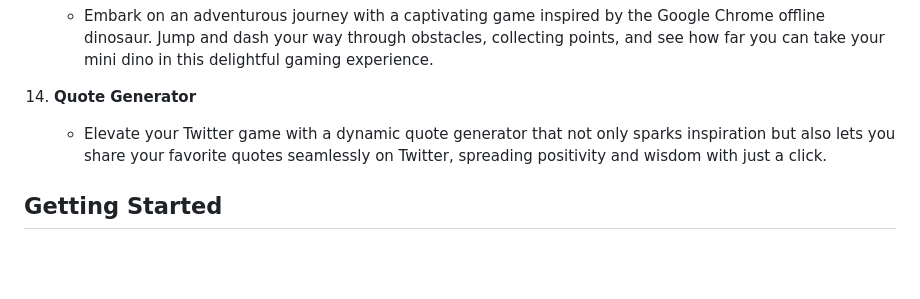
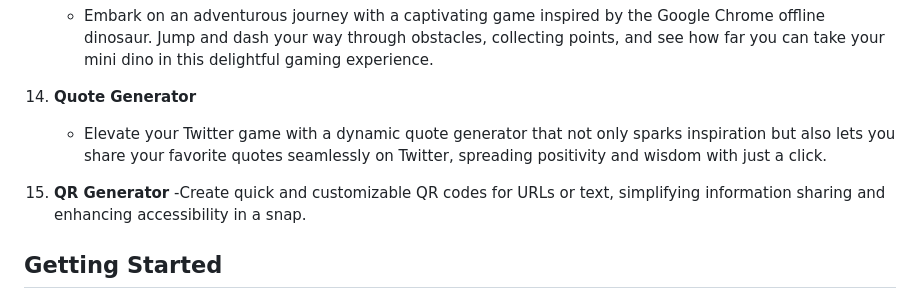
Before and after one commit to aarshitaacharya/littleLlamaLab, a Markdown page: README.md, the part around the change. Rendered like a GitHub page; blank space fills up the shorter version.

Commit message:
added 15th project

```diff
--- a/README.md
+++ b/README.md
@@ -49,6 +49,9 @@ This repository is a collection of small-scale projects designed for exploration
 14. **Quote Generator**
     - Elevate your Twitter game with a dynamic quote generator that not only sparks inspiration but also lets you share your favorite quotes seamlessly on Twitter, spreading positivity and wisdom with just a click.
 
+15. **QR Generator**
+    -Create quick and customizable QR codes for URLs or text, simplifying information sharing and enhancing accessibility in a snap.
+
 ## Getting Started
 
 Clone the repository to your local machine and explore the projects individually. Each project is contained within its directory, with necessary instructions and resources.
```
